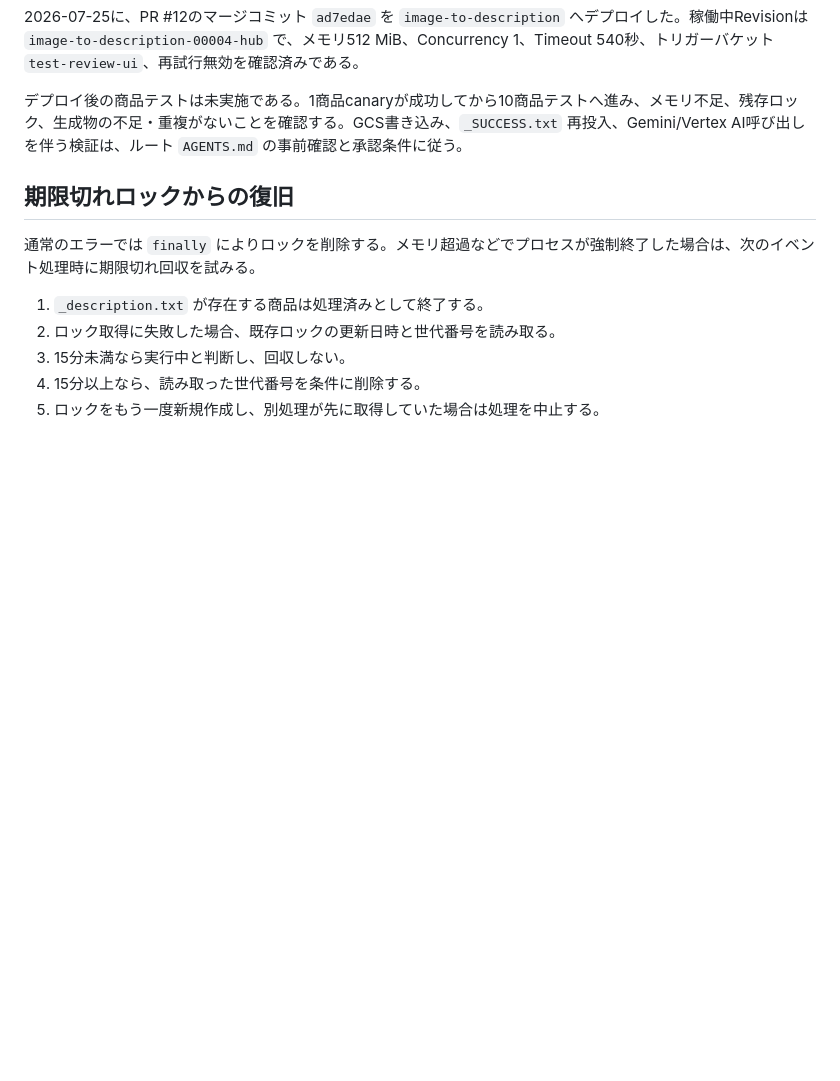
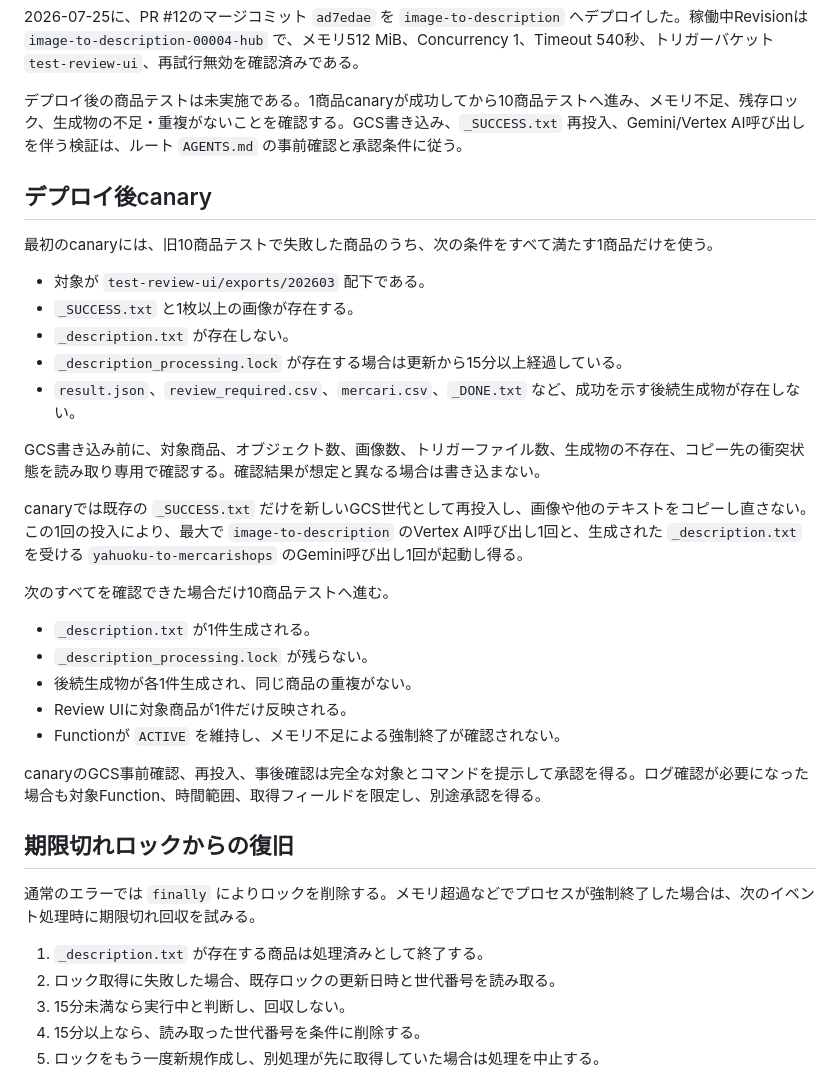
Before and after one commit to HIRABAweb/mercari-shops-auto-description, a Markdown page: docs/image-to-description-recovery.md, the part around the change. Drawn GitHub-style; blank space fills up the shorter version.

Commit message:
docs: define post-deploy canary gate

```diff
--- a/docs/image-to-description-recovery.md
+++ b/docs/image-to-description-recovery.md
@@ -36,6 +36,30 @@
 
 デプロイ後の商品テストは未実施である。1商品canaryが成功してから10商品テストへ進み、メモリ不足、残存ロック、生成物の不足・重複がないことを確認する。GCS書き込み、`_SUCCESS.txt` 再投入、Gemini/Vertex AI呼び出しを伴う検証は、ルート `AGENTS.md` の事前確認と承認条件に従う。
 
+## デプロイ後canary
+
+最初のcanaryには、旧10商品テストで失敗した商品のうち、次の条件をすべて満たす1商品だけを使う。
+
+- 対象が `test-review-ui/exports/202603` 配下である。
+- `_SUCCESS.txt` と1枚以上の画像が存在する。
+- `_description.txt` が存在しない。
+- `_description_processing.lock` が存在する場合は更新から15分以上経過している。
+- `result.json`、`review_required.csv`、`mercari.csv`、`_DONE.txt` など、成功を示す後続生成物が存在しない。
+
+GCS書き込み前に、対象商品、オブジェクト数、画像数、トリガーファイル数、生成物の不存在、コピー先の衝突状態を読み取り専用で確認する。確認結果が想定と異なる場合は書き込まない。
+
+canaryでは既存の `_SUCCESS.txt` だけを新しいGCS世代として再投入し、画像や他のテキストをコピーし直さない。この1回の投入により、最大で `image-to-description` のVertex AI呼び出し1回と、生成された `_description.txt` を受ける `yahuoku-to-mercarishops` のGemini呼び出し1回が起動し得る。
+
+次のすべてを確認できた場合だけ10商品テストへ進む。
+
+- `_description.txt` が1件生成される。
+- `_description_processing.lock` が残らない。
+- 後続生成物が各1件生成され、同じ商品の重複がない。
+- Review UIに対象商品が1件だけ反映される。
+- Functionが `ACTIVE` を維持し、メモリ不足による強制終了が確認されない。
+
+canaryのGCS事前確認、再投入、事後確認は完全な対象とコマンドを提示して承認を得る。ログ確認が必要になった場合も対象Function、時間範囲、取得フィールドを限定し、別途承認を得る。
+
 ## 期限切れロックからの復旧
 
 通常のエラーでは `finally` によりロックを削除する。メモリ超過などでプロセスが強制終了した場合は、次のイベント処理時に期限切れ回収を試みる。
```
